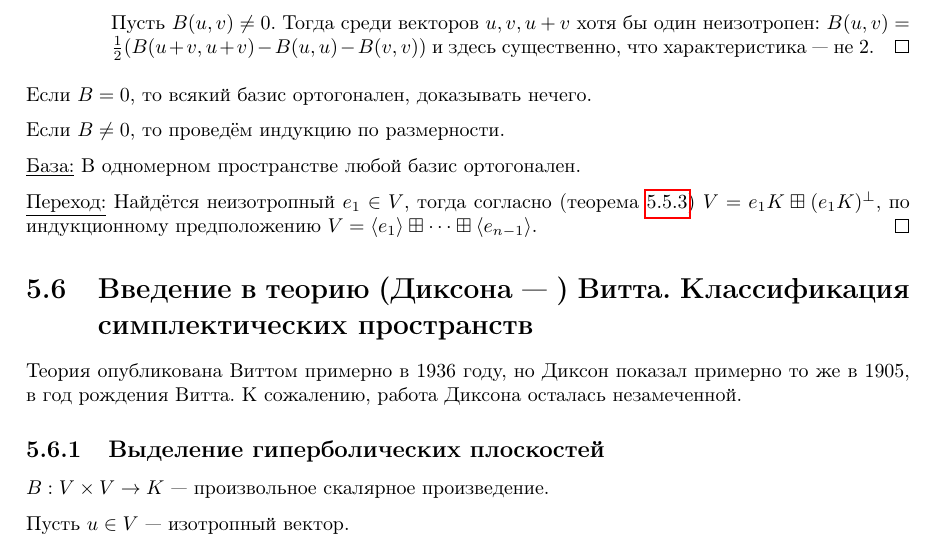
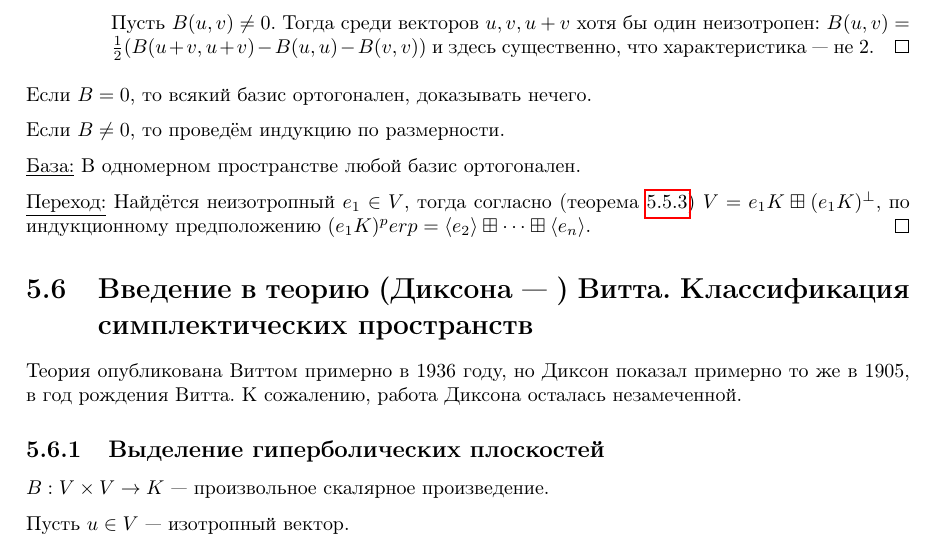
Before and after one commit to No-Idle/No-Idle.github.io, a LaTeX document (conspecta/2/algebra-2.tex): part of page 65 of 92, cut so that both start at the same text. Compiled offline with pdfLaTeX; a LaTeX package or settings file that is missing is left out.

Commit message:
Update algebra-2.tex

```diff
--- a/conspecta/2/algebra-2.tex
+++ b/conspecta/2/algebra-2.tex
@@ -2896,7 +2896,7 @@
             \underline{База:} В одномерном пространстве любой базис ортогонален.
 
             \underline{Переход:}
-            Найдётся неизотропный $e_1 \in V$, тогда согласно~(\cref{was_it_proved_or_not}) $V = e_1 K \boxplus (e_1 K)^\perp$, по индукционному предположению $V = \angles{e_1} \boxplus \dots \boxplus\angles{e_{n-1}}$.
+            Найдётся неизотропный $e_1 \in V$, тогда согласно~(\cref{was_it_proved_or_not}) $V = e_1 K \boxplus (e_1 K)^\perp$, по индукционному предположению $(e_1 K)^perp = \angles{e_2} \boxplus \dots \boxplus\angles{e_{n}}$.
         }
     }
 
```
